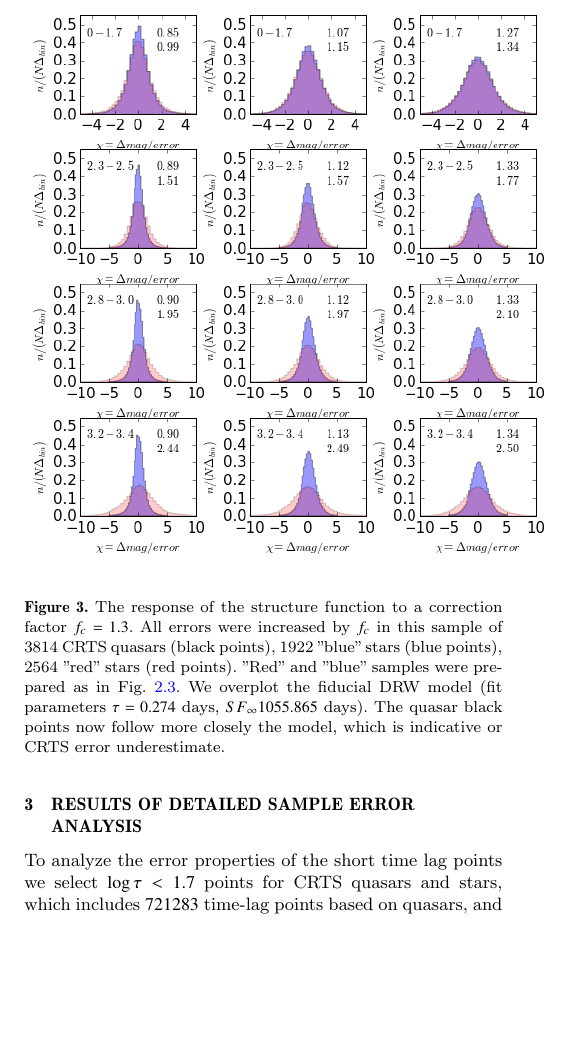
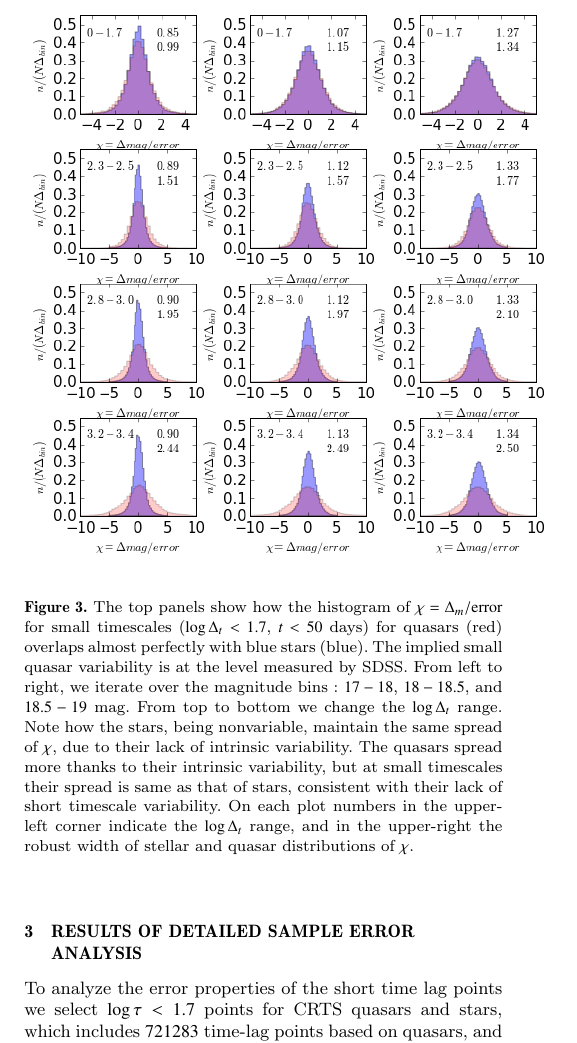
Before and after one commit to suberlak/CRTS_paper, a LaTeX paper (main.tex): part of one column of page 3 of 4, cut at the place of the change, the shorter picture padded with empty space. Compiled offline with pdfLaTeX; a LaTeX package or settings file that is missing is left out.

Commit message:
Fig.3 caption completely redone

```diff
--- a/main.tex
+++ b/main.tex
@@ -184,7 +184,8 @@ If this was caused by an error underestimate, the variability on short timescale
 \begin{figure}
 \label{fig:SF_panel}
 \includegraphics[width=1.1\columnwidth]{Fig_3_histogram_panels.png}
- \caption{The response of the structure function to a correction factor $f_{c} = 1.3$. All errors were increased by  $f_{c}$ in this sample of 3814 CRTS quasars (black points), 1922 "blue" stars (blue points), 2564 "red" stars (red points). "Red" and "blue" samples were prepared as in Fig.~\ref{fig:panel_plots}. We overplot the fiducial DRW model (fit parameters  $\tau = 0.274$ days, $SF_{\infty}1055.865$ days). The quasar black points now follow more closely the model, which is indicative or CRTS error underestimate.}
+ \caption{The top panels show how the histogram of  $\chi = \Delta_{m}/ \mathrm{error}$ for small
+timescales ($\log{\Delta_{t}} < 1.7$, $t<50$ days) for  quasars (red) overlaps almost perfectly with blue stars (blue). The  implied small quasar variability is at the level  measured by SDSS.  From left to right, we iterate over the  magnitude bins :  $17-18$,  $18-18.5$, and $18.5-19$ mag. From top to bottom we change the  $\log{\Delta_{t}}$  range. Note how  the  stars, being nonvariable, maintain the same spread of $\chi$, due to their lack of intrinsic variability. The quasars spread more thanks to their intrinsic variability, but at small timescales their spread is same as that of stars, consistent with their lack of short timescale variability. On each plot numbers in the upper-left corner indicate the $\log{\Delta_{t}}$ range, and in the upper-right the robust width of stellar and quasar distributions of $\chi$. }
 \end{figure}
 
 \section{Results of detailed sample error analysis}
```
Also changed, not shown: main.pdf, 3 other files.
